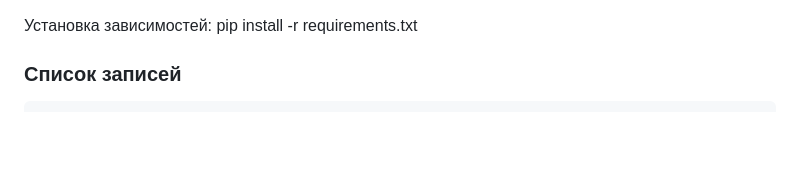
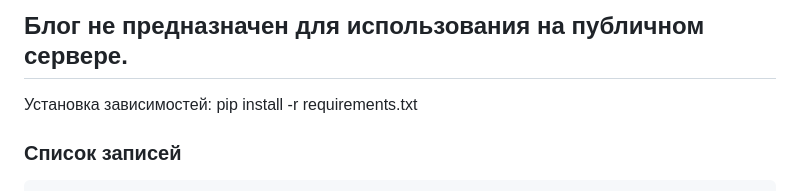
Before and after one commit to b15eecdd-94d1-493a-af46-d07a236a767a/OfflineChronicle, a Markdown page: README.md, the part around the change. GitHub-like rendering; blank space fills up the shorter version.

```diff
--- a/README.md
+++ b/README.md
@@ -1,3 +1,5 @@
+## Блог не предназначен для использования на публичном сервере.
+
 Установка зависимостей: pip install -r requirements.txt
 
 ### Список записей
```
